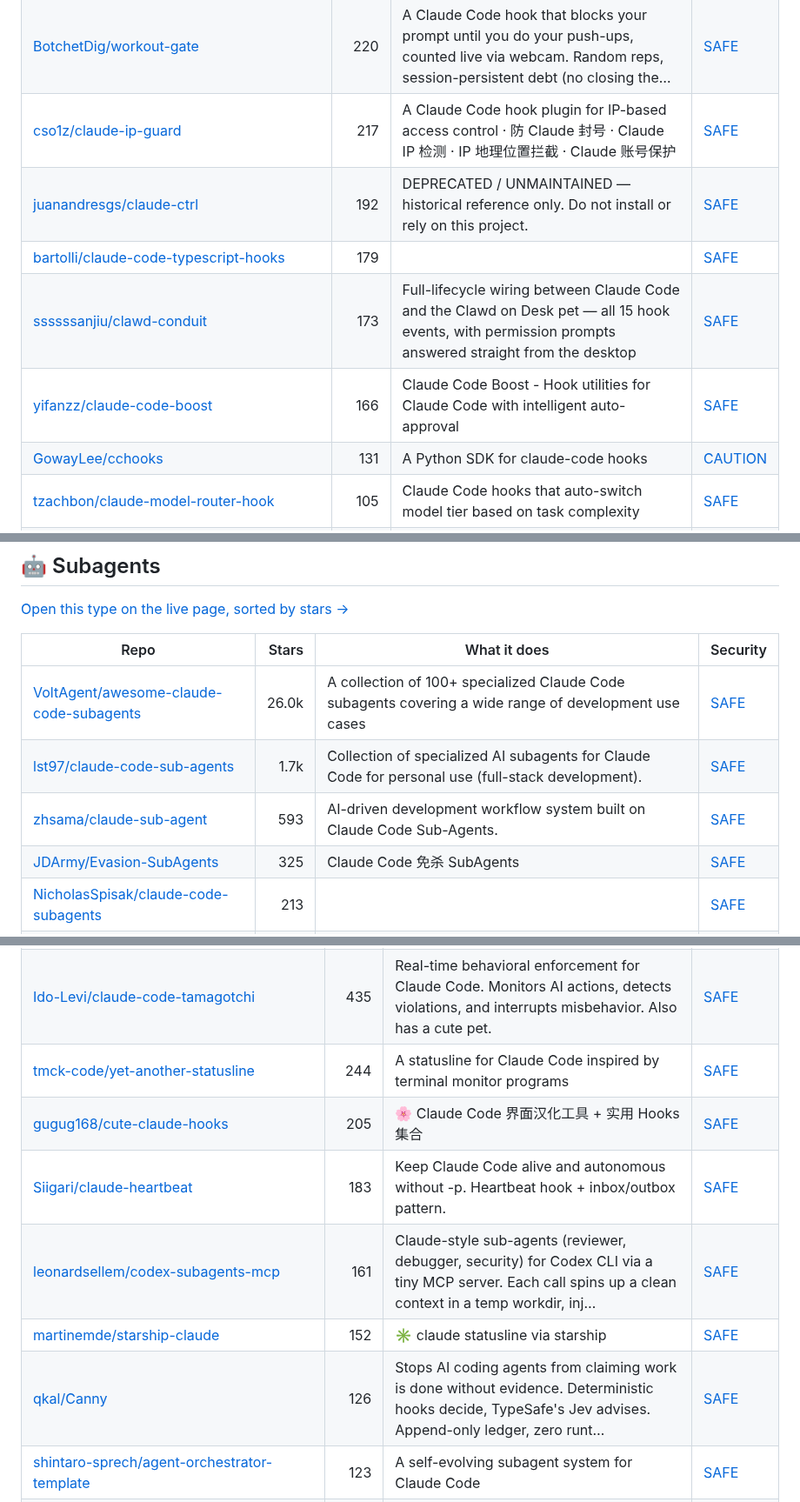
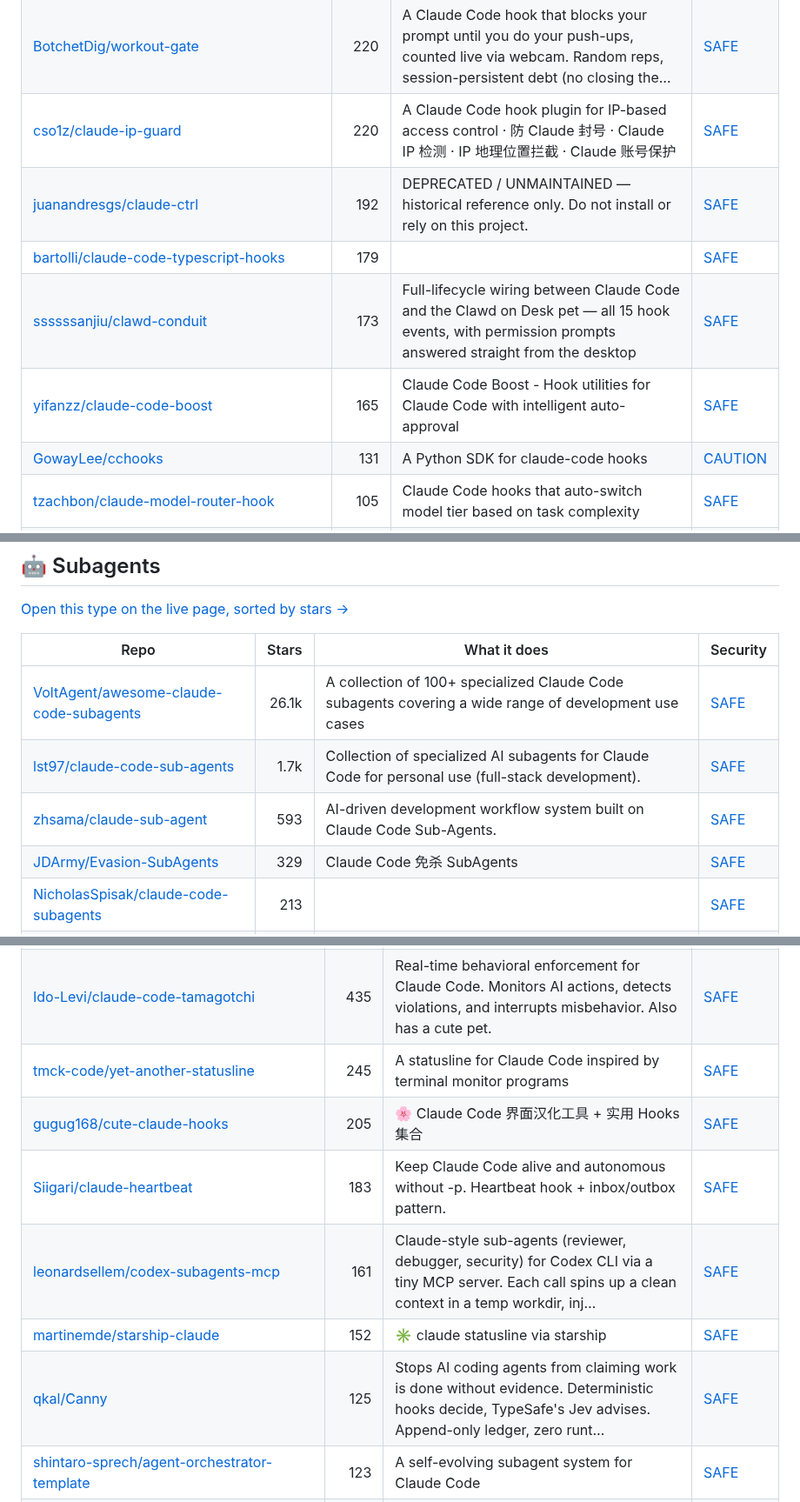
Before and after one commit to zhuyansen/awesome-claude-code-hooks, a Markdown page: README.md, 3 parts joined by grey strips. Shown at 87% size. Rendered like a GitHub page.

```diff
--- a/README.md
+++ b/README.md
@@ -101,11 +101,11 @@ On 2026-10-10 we installed 12 of these guard hooks, one at a time, in a throwawa
 | [lasso-security/claude-hooks](https://github.com/lasso-security/claude-hooks) | 269 | Lasso security integrations for Claude Code, including prompt-injection defenses | [CAUTION](https://agentskillshub.top/skill/lasso-security/claude-hooks/?utm_source=github&utm_medium=awesome-list) |
 | [ldayton/Dippy](https://github.com/ldayton/Dippy) | 242 | 🐤 Less permission fatigue, more momentum. Dippy knows what’s safe to run and keeps Claude on track when plans change. | [SAFE](https://agentskillshub.top/skill/ldayton/Dippy/?utm_source=github&utm_medium=awesome-list) |
 | [BotchetDig/workout-gate](https://github.com/BotchetDig/workout-gate) | 220 | A Claude Code hook that blocks your prompt until you do your push-ups, counted live via webcam. Random reps, session-persistent debt (no closing the… | [SAFE](https://agentskillshub.top/skill/BotchetDig/workout-gate/?utm_source=github&utm_medium=awesome-list) |
-| [cso1z/claude-ip-guard](https://github.com/cso1z/claude-ip-guard) | 217 | A Claude Code hook plugin for IP-based access control · 防 Claude 封号 · Claude IP 检测 · IP 地理位置拦截 · Claude 账号保护 | [SAFE](https://agentskillshub.top/skill/cso1z/claude-ip-guard/?utm_source=github&utm_medium=awesome-list) |
+| [cso1z/claude-ip-guard](https://github.com/cso1z/claude-ip-guard) | 220 | A Claude Code hook plugin for IP-based access control · 防 Claude 封号 · Claude IP 检测 · IP 地理位置拦截 · Claude 账号保护 | [SAFE](https://agentskillshub.top/skill/cso1z/claude-ip-guard/?utm_source=github&utm_medium=awesome-list) |
 | [juanandresgs/claude-ctrl](https://github.com/juanandresgs/claude-ctrl) | 192 | DEPRECATED / UNMAINTAINED — historical reference only. Do not install or rely on this project. | [SAFE](https://agentskillshub.top/skill/juanandresgs/claude-ctrl/?utm_source=github&utm_medium=awesome-list) |
 | [bartolli/claude-code-typescript-hooks](https://github.com/bartolli/claude-code-typescript-hooks) | 179 |  | [SAFE](https://agentskillshub.top/skill/bartolli/claude-code-typescript-hooks/?utm_source=github&utm_medium=awesome-list) |
 | [ssssssanjiu/clawd-conduit](https://github.com/ssssssanjiu/clawd-conduit) | 173 | Full-lifecycle wiring between Claude Code and the Clawd on Desk pet — all 15 hook events, with permission prompts answered straight from the desktop | [SAFE](https://agentskillshub.top/skill/ssssssanjiu/clawd-conduit/?utm_source=github&utm_medium=awesome-list) |
-| [yifanzz/claude-code-boost](https://github.com/yifanzz/claude-code-boost) | 166 | Claude Code Boost - Hook utilities for Claude Code with intelligent auto-approval | [SAFE](https://agentskillshub.top/skill/yifanzz/claude-code-boost/?utm_source=github&utm_medium=awesome-list) |
+| [yifanzz/claude-code-boost](https://github.com/yifanzz/claude-code-boost) | 165 | Claude Code Boost - Hook utilities for Claude Code with intelligent auto-approval | [SAFE](https://agentskillshub.top/skill/yifanzz/claude-code-boost/?utm_source=github&utm_medium=awesome-list) |
 | [GowayLee/cchooks](https://github.com/GowayLee/cchooks) | 131 | A Python SDK for claude-code hooks | [CAUTION](https://agentskillshub.top/skill/GowayLee/cchooks/?utm_source=github&utm_medium=awesome-list) |
 | [tzachbon/claude-model-router-hook](https://github.com/tzachbon/claude-model-router-hook) | 105 | Claude Code hooks that auto-switch model tier based on task complexity | [SAFE](https://agentskillshub.top/skill/tzachbon/claude-model-router-hook/?utm_source=github&utm_medium=awesome-list) |
 | [wyattjoh/claude-code-notification](https://github.com/wyattjoh/claude-code-notification) | 95 | A lightweight macOS desktop notification hook for Claude Code that displays native notifications with customizable system sounds when events occur du… | [SAFE](https://agentskillshub.top/skill/wyattjoh/claude-code-notification/?utm_source=github&utm_medium=awesome-list) |
@@ -146,10 +146,10 @@ On 2026-10-10 we installed 12 of these guard hooks, one at a time, in a throwawa
 
 | Repo | Stars | What it does | Security |
 |---|---:|---|---|
-| [VoltAgent/awesome-claude-code-subagents](https://github.com/VoltAgent/awesome-claude-code-subagents) | 26.0k | A collection of 100+ specialized Claude Code subagents covering a wide range of development use cases | [SAFE](https://agentskillshub.top/skill/VoltAgent/awesome-claude-code-subagents/?utm_source=github&utm_medium=awesome-list) |
+| [VoltAgent/awesome-claude-code-subagents](https://github.com/VoltAgent/awesome-claude-code-subagents) | 26.1k | A collection of 100+ specialized Claude Code subagents covering a wide range of development use cases | [SAFE](https://agentskillshub.top/skill/VoltAgent/awesome-claude-code-subagents/?utm_source=github&utm_medium=awesome-list) |
 | [lst97/claude-code-sub-agents](https://github.com/lst97/claude-code-sub-agents) | 1.7k | Collection of specialized AI subagents for Claude Code for personal use (full-stack development). | [SAFE](https://agentskillshub.top/skill/lst97/claude-code-sub-agents/?utm_source=github&utm_medium=awesome-list) |
 | [zhsama/claude-sub-agent](https://github.com/zhsama/claude-sub-agent) | 593 | AI-driven development workflow system built on Claude Code Sub-Agents. | [SAFE](https://agentskillshub.top/skill/zhsama/claude-sub-agent/?utm_source=github&utm_medium=awesome-list) |
-| [JDArmy/Evasion-SubAgents](https://github.com/JDArmy/Evasion-SubAgents) | 325 | Claude Code 免杀 SubAgents | [SAFE](https://agentskillshub.top/skill/JDArmy/Evasion-SubAgents/?utm_source=github&utm_medium=awesome-list) |
+| [JDArmy/Evasion-SubAgents](https://github.com/JDArmy/Evasion-SubAgents) | 329 | Claude Code 免杀 SubAgents | [SAFE](https://agentskillshub.top/skill/JDArmy/Evasion-SubAgents/?utm_source=github&utm_medium=awesome-list) |
 | [NicholasSpisak/claude-code-subagents](https://github.com/NicholasSpisak/claude-code-subagents) | 213 |  | [SAFE](https://agentskillshub.top/skill/NicholasSpisak/claude-code-subagents/?utm_source=github&utm_medium=awesome-list) |
 | [tryalan-ai/awesome-claude-code-sub-agents](https://github.com/tryalan-ai/awesome-claude-code-sub-agents) | 177 | Collection of specialised Claude Code agents | [SAFE](https://agentskillshub.top/skill/tryalan-ai/awesome-claude-code-sub-agents/?utm_source=github&utm_medium=awesome-list) |
 | [NEWBIE0413/gemini-gpt-hybrid](https://github.com/NEWBIE0413/gemini-gpt-hybrid) | 153 | Multi-model orchestration subagents for Claude Code — delegates by task scope to Gemini's 1M-token context or GPT's fast iteration, then routes every… | [SAFE](https://agentskillshub.top/skill/NEWBIE0413/gemini-gpt-hybrid/?utm_source=github&utm_medium=awesome-list) |
@@ -316,12 +320,12 @@ On 2026-10-10 we installed 12 of these guard hooks, one at a time, in a throwawa
 | [tintinweb/pi-subagents](https://github.com/tintinweb/pi-subagents) | 1.4k | Claude Code like Sub-Agents & Workflow Orchestration for Pi — parallel execution, live widget, fleet view, custom agent types, mid-run steering, clau… | [SAFE](https://agentskillshub.top/skill/tintinweb/pi-subagents/?utm_source=github&utm_medium=awesome-list) |
 | [blader/taskmaster](https://github.com/blader/taskmaster) | 531 | Stop hook for Claude Code that keeps the agent working until all plans and user requests are 100% complete | [SAFE](https://agentskillshub.top/skill/blader/taskmaster/?utm_source=github&utm_medium=awesome-list) |
 | [Ido-Levi/claude-code-tamagotchi](https://github.com/Ido-Levi/claude-code-tamagotchi) | 435 | Real-time behavioral enforcement for Claude Code. Monitors AI actions, detects violations, and interrupts misbehavior. Also has a cute pet. | [SAFE](https://agentskillshub.top/skill/Ido-Levi/claude-code-tamagotchi/?utm_source=github&utm_medium=awesome-list) |
-| [tmck-code/yet-another-statusline](https://github.com/tmck-code/yet-another-statusline) | 244 | A statusline for Claude Code inspired by terminal monitor programs | [SAFE](https://agentskillshub.top/skill/tmck-code/yet-another-statusline/?utm_source=github&utm_medium=awesome-list) |
+| [tmck-code/yet-another-statusline](https://github.com/tmck-code/yet-another-statusline) | 245 | A statusline for Claude Code inspired by terminal monitor programs | [SAFE](https://agentskillshub.top/skill/tmck-code/yet-another-statusline/?utm_source=github&utm_medium=awesome-list) |
 | [gugug168/cute-claude-hooks](https://github.com/gugug168/cute-claude-hooks) | 205 | 🌸 Claude Code 界面汉化工具 + 实用 Hooks 集合 | [SAFE](https://agentskillshub.top/skill/gugug168/cute-claude-hooks/?utm_source=github&utm_medium=awesome-list) |
 | [Siigari/claude-heartbeat](https://github.com/Siigari/claude-heartbeat) | 183 | Keep Claude Code alive and autonomous without -p. Heartbeat hook + inbox/outbox pattern. | [SAFE](https://agentskillshub.top/skill/Siigari/claude-heartbeat/?utm_source=github&utm_medium=awesome-list) |
 | [leonardsellem/codex-subagents-mcp](https://github.com/leonardsellem/codex-subagents-mcp) | 161 | Claude-style sub-agents (reviewer, debugger, security) for Codex CLI via a tiny MCP server. Each call spins up a clean context in a temp workdir, inj… | [SAFE](https://agentskillshub.top/skill/leonardsellem/codex-subagents-mcp/?utm_source=github&utm_medium=awesome-list) |
 | [martinemde/starship-claude](https://github.com/martinemde/starship-claude) | 152 | ✳ claude statusline via starship | [SAFE](https://agentskillshub.top/skill/martinemde/starship-claude/?utm_source=github&utm_medium=awesome-list) |
-| [qkal/Canny](https://github.com/qkal/Canny) | 126 | Stops AI coding agents from claiming work is done without evidence. Deterministic hooks decide, TypeSafe's Jev advises. Append-only ledger, zero runt… | [SAFE](https://agentskillshub.top/skill/qkal/Canny/?utm_source=github&utm_medium=awesome-list) |
+| [qkal/Canny](https://github.com/qkal/Canny) | 125 | Stops AI coding agents from claiming work is done without evidence. Deterministic hooks decide, TypeSafe's Jev advises. Append-only ledger, zero runt… | [SAFE](https://agentskillshub.top/skill/qkal/Canny/?utm_source=github&utm_medium=awesome-list) |
 | [shintaro-sprech/agent-orchestrator-template](https://github.com/shintaro-sprech/agent-orchestrator-template) | 123 | A self-evolving subagent system for Claude Code | [SAFE](https://agentskillshub.top/skill/shintaro-sprech/agent-orchestrator-template/?utm_source=github&utm_medium=awesome-list) |
 | [ghy196830-del/agent-watch-approve](https://github.com/ghy196830-del/agent-watch-approve) | 122 | ⌚ 在 Apple Watch 上批准 Claude Code / Codex 的危险操作,任务完成自动提醒 \| Approve your AI coding agent's risky actions from your Apple Watch, get buzzed when tasks f… | [SAFE](https://agentskillshub.top/skill/ghy196830-del/agent-watch-approve/?utm_source=github&utm_medium=awesome-list) |
 | [rinadelph/Rapala](https://github.com/rinadelph/Rapala) | 108 | rins_hooks - Never lose track of your Claude Code changes again. Automatically commits every edit with context, so you can code fearlessly and revert… | [SAFE](https://agentskillshub.top/skill/rinadelph/Rapala/?utm_source=github&utm_medium=awesome-list) |
```
Also changed, not shown: other parts of README.md (+19 -14 lines), README.zh-CN.md (+24 -19 lines), assets/previews/NOTICE.md (+1 -0 lines), assets/previews/rootstudioyaml__sprag.gif (added), assets/previews/rootstudioyaml__sprag.jpg (added), 2 other files.
